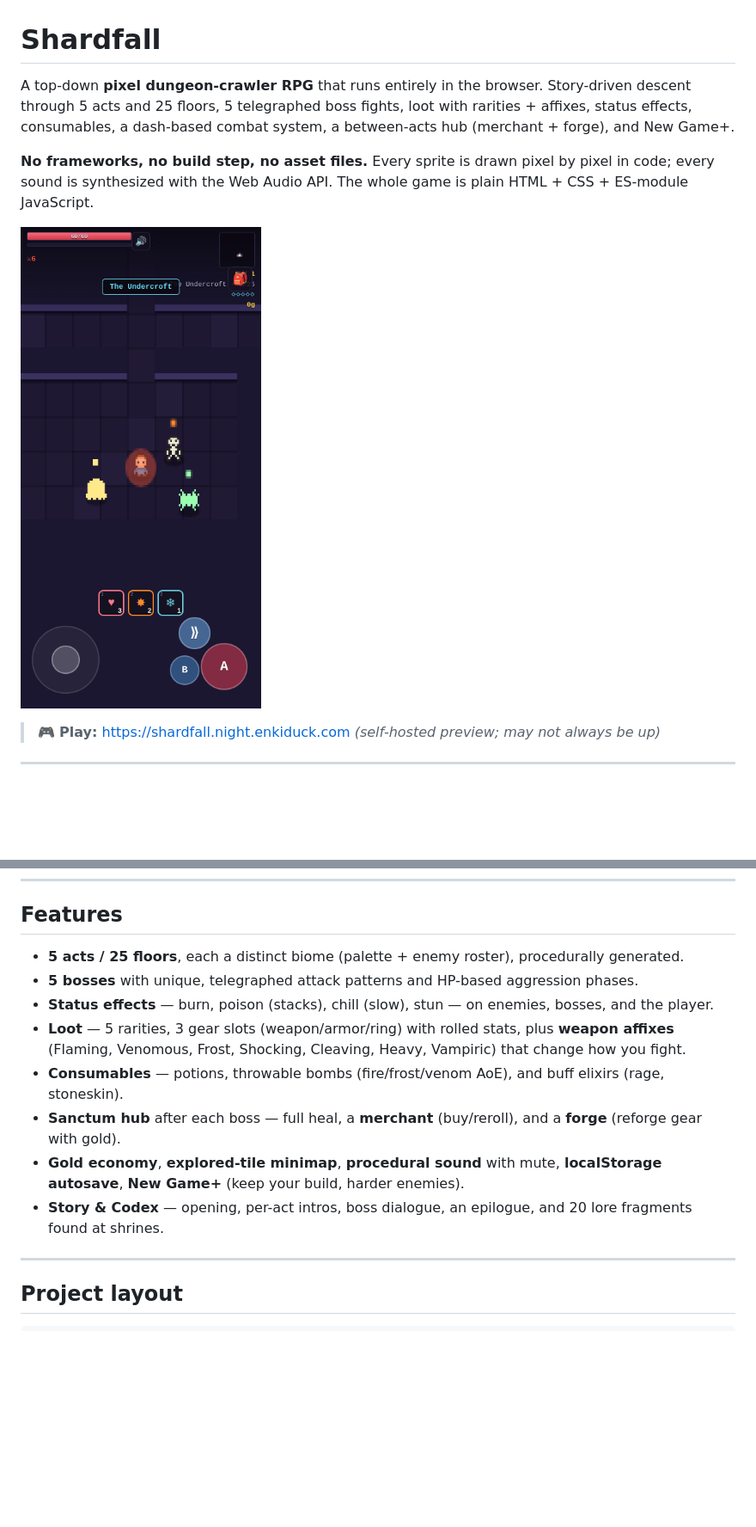
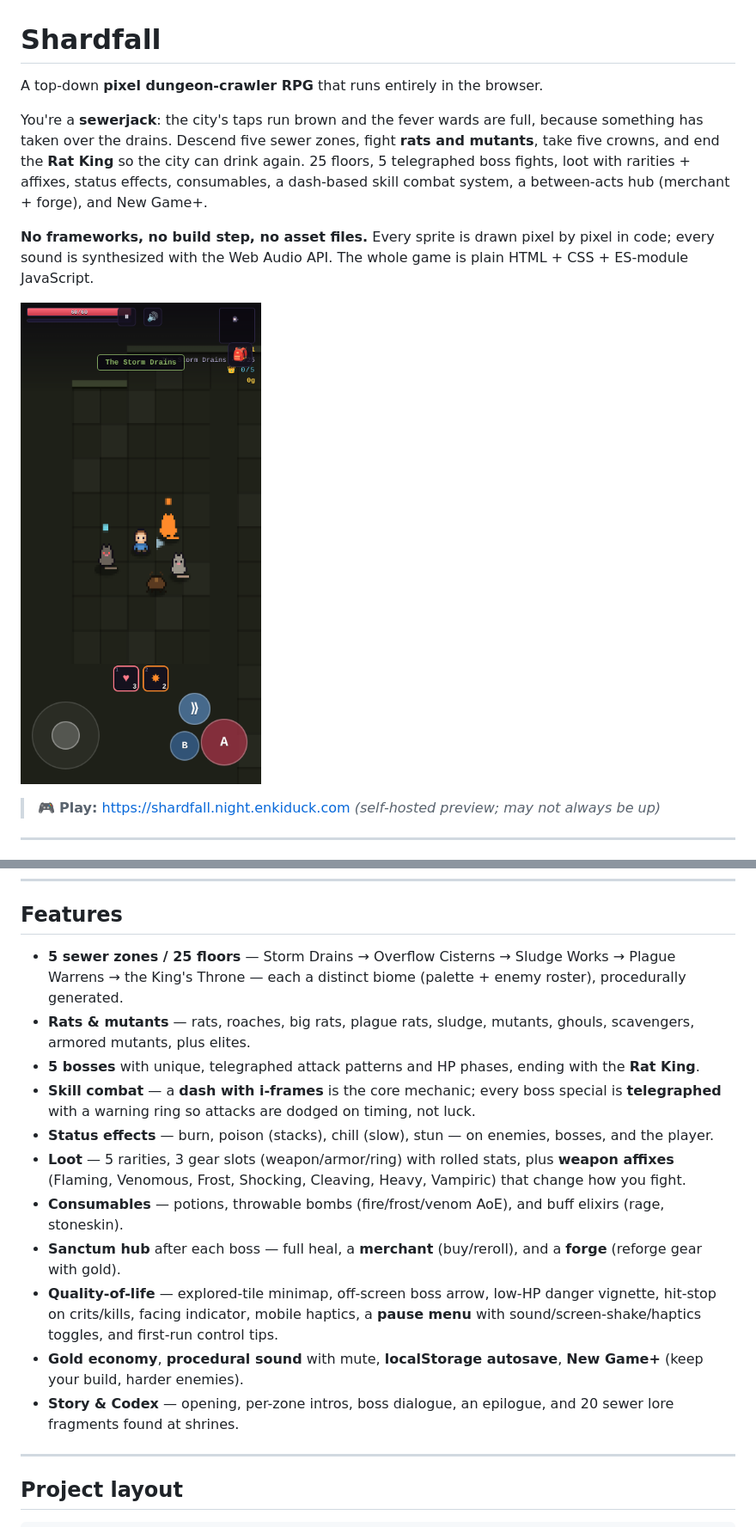
Before and after one commit to rasulov-emirlan/shardfall-game, a Markdown page: README.md, 2 parts joined by grey strips. Shown: that part at 86% size. GitHub-like rendering; pictures changed too: docs/screenshot.png; blank space fills up the shorter version.

```diff
--- a/README.md
+++ b/README.md
@@ -1,9 +1,13 @@
 # Shardfall
 
 A top-down **pixel dungeon-crawler RPG** that runs entirely in the browser.
-Story-driven descent through 5 acts and 25 floors, 5 telegraphed boss fights,
-loot with rarities + affixes, status effects, consumables, a dash-based combat
-system, a between-acts hub (merchant + forge), and New Game+.
+
+You're a **sewerjack**: the city's taps run brown and the fever wards are full,
+because something has taken over the drains. Descend five sewer zones, fight
+**rats and mutants**, take five crowns, and end the **Rat King** so the city can
+drink again. 25 floors, 5 telegraphed boss fights, loot with rarities + affixes,
+status effects, consumables, a dash-based skill combat system, a between-acts hub
+(merchant + forge), and New Game+.
 
 **No frameworks, no build step, no asset files.** Every sprite is drawn pixel by
 pixel in code; every sound is synthesized with the Web Audio API. The whole game
@@ -60,14 +64,17 @@ attacks (which are all telegraphed with a warning ring) are dodged on timing.
 
 ## Features
 
-- **5 acts / 25 floors**, each a distinct biome (palette + enemy roster), procedurally generated.
-- **5 bosses** with unique, telegraphed attack patterns and HP-based aggression phases.
+- **5 sewer zones / 25 floors** — Storm Drains → Overflow Cisterns → Sludge Works → Plague Warrens → the King's Throne — each a distinct biome (palette + enemy roster), procedurally generated.
+- **Rats & mutants** — rats, roaches, big rats, plague rats, sludge, mutants, ghouls, scavengers, armored mutants, plus elites.
+- **5 bosses** with unique, telegraphed attack patterns and HP phases, ending with the **Rat King**.
+- **Skill combat** — a **dash with i-frames** is the core mechanic; every boss special is **telegraphed** with a warning ring so attacks are dodged on timing, not luck.
 - **Status effects** — burn, poison (stacks), chill (slow), stun — on enemies, bosses, and the player.
 - **Loot** — 5 rarities, 3 gear slots (weapon/armor/ring) with rolled stats, plus **weapon affixes** (Flaming, Venomous, Frost, Shocking, Cleaving, Heavy, Vampiric) that change how you fight.
 - **Consumables** — potions, throwable bombs (fire/frost/venom AoE), and buff elixirs (rage, stoneskin).
 - **Sanctum hub** after each boss — full heal, a **merchant** (buy/reroll), and a **forge** (reforge gear with gold).
-- **Gold economy**, **explored-tile minimap**, **procedural sound** with mute, **localStorage autosave**, **New Game+** (keep your build, harder enemies).
-- **Story & Codex** — opening, per-act intros, boss dialogue, an epilogue, and 20 lore fragments found at shrines.
+- **Quality-of-life** — explored-tile minimap, off-screen boss arrow, low-HP danger vignette, hit-stop on crits/kills, facing indicator, mobile haptics, a **pause menu** with sound/screen-shake/haptics toggles, and first-run control tips.
+- **Gold economy**, **procedural sound** with mute, **localStorage autosave**, **New Game+** (keep your build, harder enemies).
+- **Story & Codex** — opening, per-zone intros, boss dialogue, an epilogue, and 20 sewer lore fragments found at shrines.
 
 ---
 
```
Also changed, not shown: AGENTS.md (+11 -0 lines), docs/pause.png (added), docs/ratking.png (added), docs/title.png (added), 7 other files.
